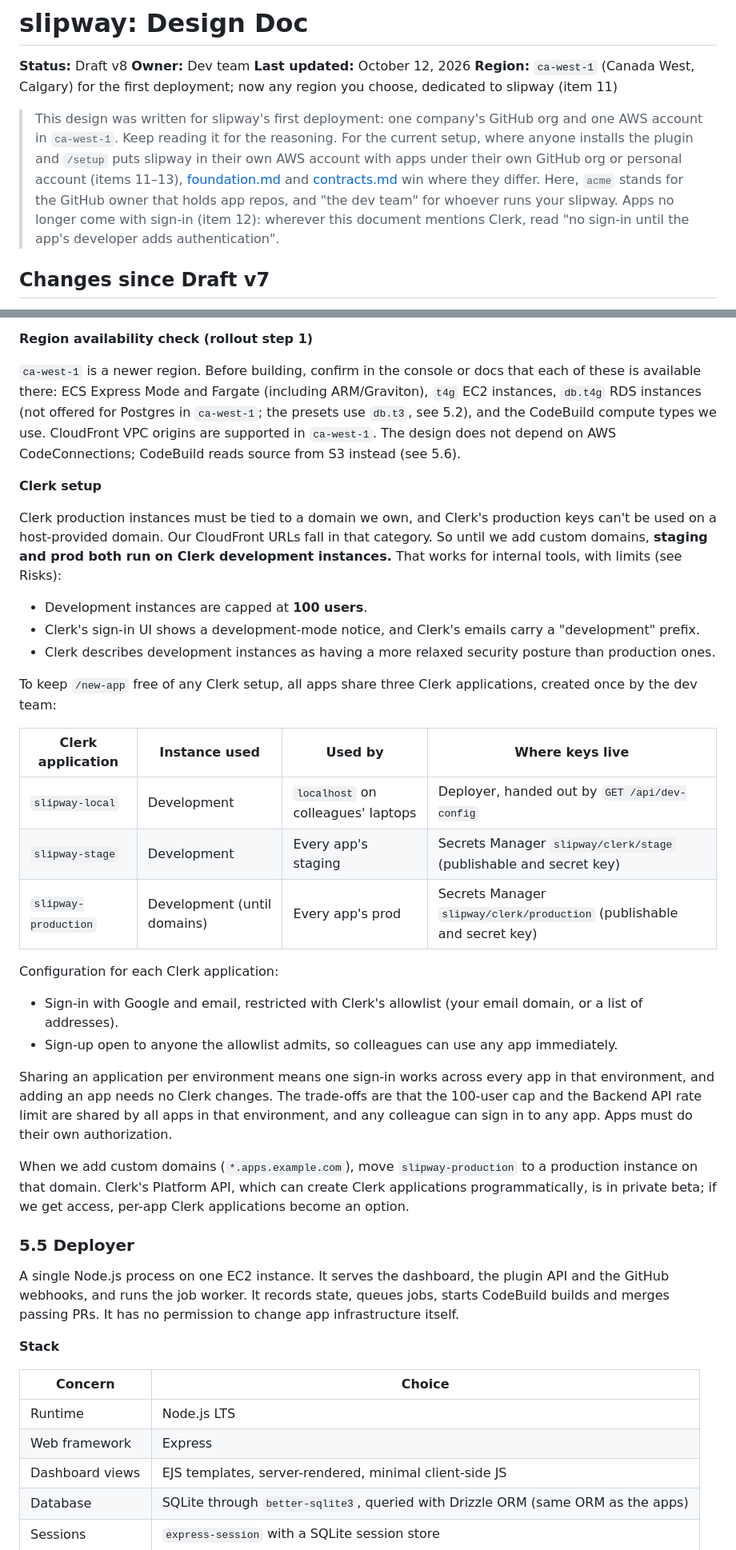
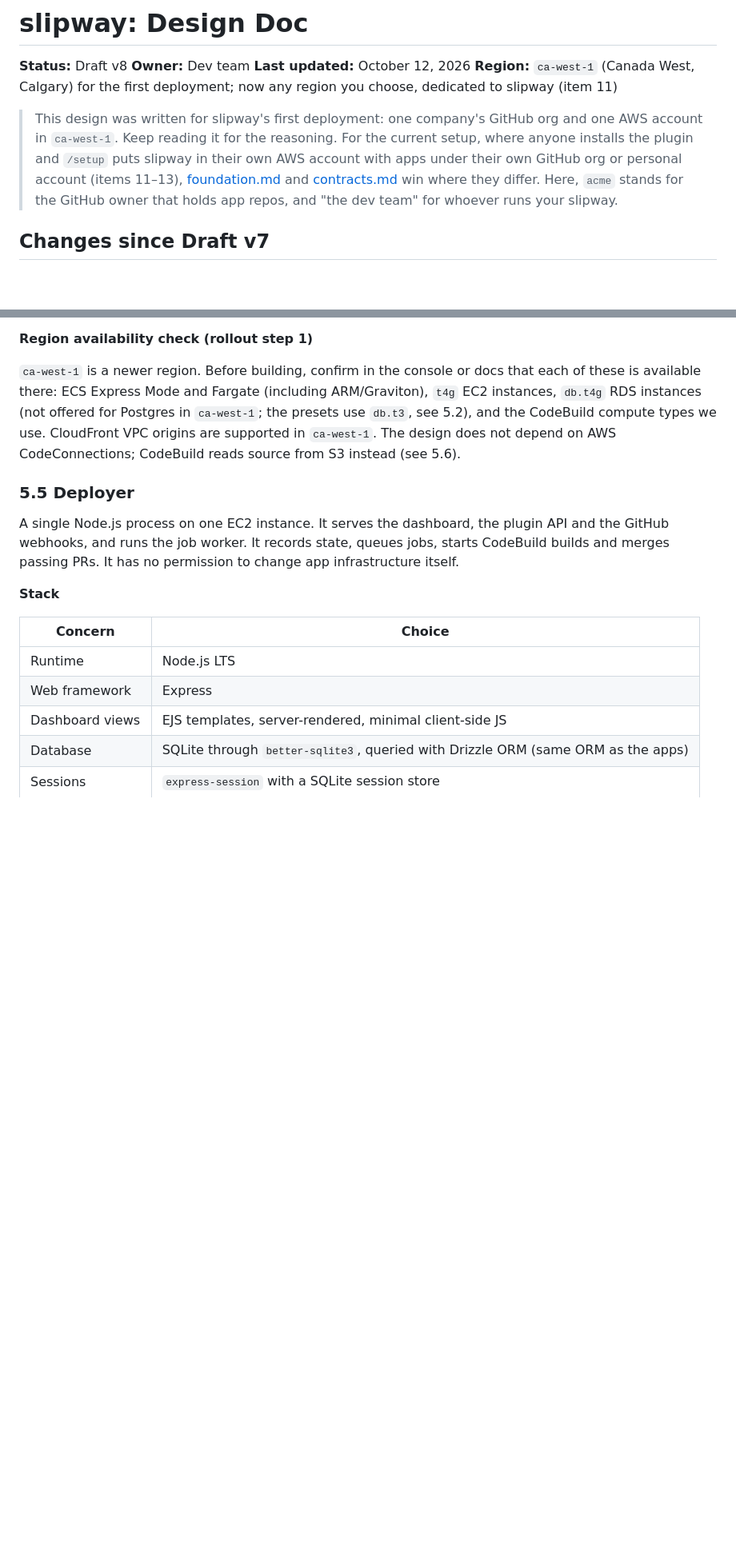
Before and after one commit to sameid/slipway, a Markdown page: docs/design.md, 2 parts joined by grey strips. Shown at 80% size. GitHub-like rendering; blank space fills up the shorter version.

```diff
--- a/docs/design.md
+++ b/docs/design.md
@@ -5,7 +5,7 @@
 **Last updated:** October 12, 2026
 **Region:** `ca-west-1` (Canada West, Calgary) for the first deployment; now any region you choose, dedicated to slipway (item 11)
 
-> This design was written for slipway's first deployment: one company's GitHub org and one AWS account in `ca-west-1`. Keep reading it for the reasoning. For the current setup, where anyone installs the plugin and `/setup` puts slipway in their own AWS account with apps under their own GitHub org or personal account (items 11–13), [foundation.md](foundation.md) and [contracts.md](contracts.md) win where they differ. Here, `acme` stands for the GitHub owner that holds app repos, and "the dev team" for whoever runs your slipway. Apps no longer come with sign-in (item 12): wherever this document mentions Clerk, read "no sign-in until the app's developer adds authentication".
+> This design was written for slipway's first deployment: one company's GitHub org and one AWS account in `ca-west-1`. Keep reading it for the reasoning. For the current setup, where anyone installs the plugin and `/setup` puts slipway in their own AWS account with apps under their own GitHub org or personal account (items 11–13), [foundation.md](foundation.md) and [contracts.md](contracts.md) win where they differ. Here, `acme` stands for the GitHub owner that holds app repos, and "the dev team" for whoever runs your slipway.
 
 ## Changes since Draft v7
 
@@ -355,31 +344,6 @@ CloudFront is a global service; its distributions serve from edge locations worl
 **Region availability check (rollout step 1)**
 
 `ca-west-1` is a newer region. Before building, confirm in the console or docs that each of these is available there: ECS Express Mode and Fargate (including ARM/Graviton), `t4g` EC2 instances, `db.t4g` RDS instances (not offered for Postgres in `ca-west-1`; the presets use `db.t3`, see 5.2), and the CodeBuild compute types we use. CloudFront VPC origins are supported in `ca-west-1`. The design does not depend on AWS CodeConnections; CodeBuild reads source from S3 instead (see 5.6).
-
-**Clerk setup**
-
-Clerk production instances must be tied to a domain we own, and Clerk's production keys can't be used on a host-provided domain. Our CloudFront URLs fall in that category. So until we add custom domains, **staging and prod both run on Clerk development instances.** That works for internal tools, with limits (see Risks):
-
-- Development instances are capped at **100 users**.
-- Clerk's sign-in UI shows a development-mode notice, and Clerk's emails carry a "development" prefix.
-- Clerk describes development instances as having a more relaxed security posture than production ones.
-
-To keep `/new-app` free of any Clerk setup, all apps share three Clerk applications, created once by the dev team:
-
-| Clerk application | Instance used | Used by | Where keys live |
-|---|---|---|---|
-| `slipway-local` | Development | `localhost` on colleagues' laptops | Deployer, handed out by `GET /api/dev-config` |
-| `slipway-stage` | Development | Every app's staging | Secrets Manager `slipway/clerk/stage` (publishable and secret key) |
-| `slipway-production` | Development (until domains) | Every app's prod | Secrets Manager `slipway/clerk/production` (publishable and secret key) |
-
-Configuration for each Clerk application:
-
-- Sign-in with Google and email, restricted with Clerk's allowlist (your email domain, or a list of addresses).
-- Sign-up open to anyone the allowlist admits, so colleagues can use any app immediately.
-
-Sharing an application per environment means one sign-in works across every app in that environment, and adding an app needs no Clerk changes. The trade-offs are that the 100-user cap and the Backend API rate limit are shared by all apps in that environment, and any colleague can sign in to any app. Apps must do their own authorization.
-
-When we add custom domains (`*.apps.example.com`), move `slipway-production` to a production instance on that domain. Clerk's Platform API, which can create Clerk applications programmatically, is in private beta; if we get access, per-app Clerk applications become an option.
 
 ### 5.5 Deployer
 
```
Also changed, not shown: other parts of docs/design.md (+46 -64 lines).
